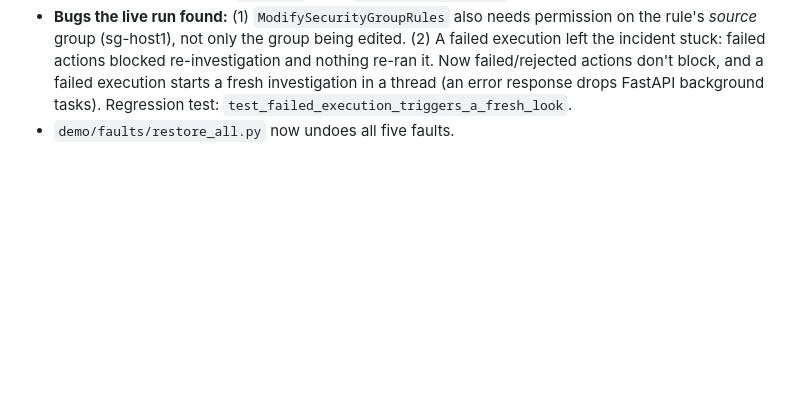
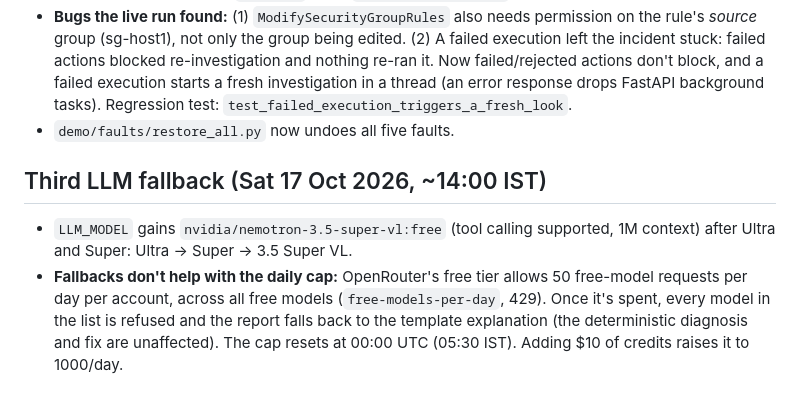
Before and after one commit to guranshdeol/graph-incident-responder, a Markdown page: DECISIONS.md, the part around the change. GitHub-like rendering; blank space fills up the shorter version.

Commit message:
LLM: third free fallback (Nemotron 3.5 Super VL); note the shared free-tier daily cap
Co-Authored-By: Claude Opus 5.5 <noreply@anthropic.com>

```diff
--- a/DECISIONS.md
+++ b/DECISIONS.md
@@ -113,3 +113,8 @@ One line per non-obvious choice (plan §15.4). Newest at the bottom.
 - **Hosts:** services now `restart: unless-stopped` (a `docker stop` still stays down; a started instance brings them back), and a `HostDown` alert (`up{job="node"} == 0` for 15 s).
 - **Bugs the live run found:** (1) `ModifySecurityGroupRules` also needs permission on the rule's *source* group (sg-host1), not only the group being edited. (2) A failed execution left the incident stuck: failed actions blocked re-investigation and nothing re-ran it. Now failed/rejected actions don't block, and a failed execution starts a fresh investigation in a thread (an error response drops FastAPI background tasks). Regression test: `test_failed_execution_triggers_a_fresh_look`.
 - `demo/faults/restore_all.py` now undoes all five faults.
+
+## Third LLM fallback (Sat 17 Oct 2026, ~14:00 IST)
+
+- `LLM_MODEL` gains `nvidia/nemotron-3.5-super-vl:free` (tool calling supported, 1M context) after Ultra and Super: Ultra → Super → 3.5 Super VL.
+- **Fallbacks don't help with the daily cap:** OpenRouter's free tier allows 50 free-model requests per day per account, across all free models (`free-models-per-day`, 429). Once it's spent, every model in the list is refused and the report falls back to the template explanation (the deterministic diagnosis and fix are unaffected). The cap resets at 00:00 UTC (05:30 IST). Adding $10 of credits raises it to 1000/day.
```
